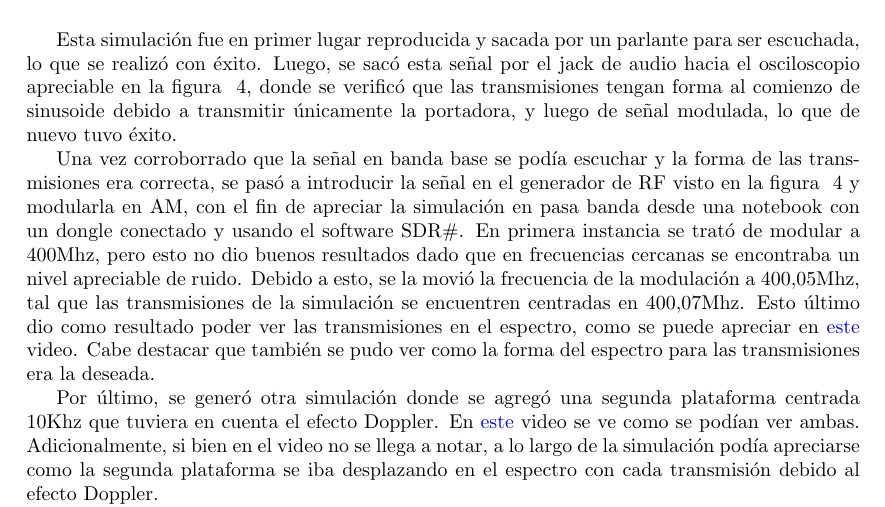
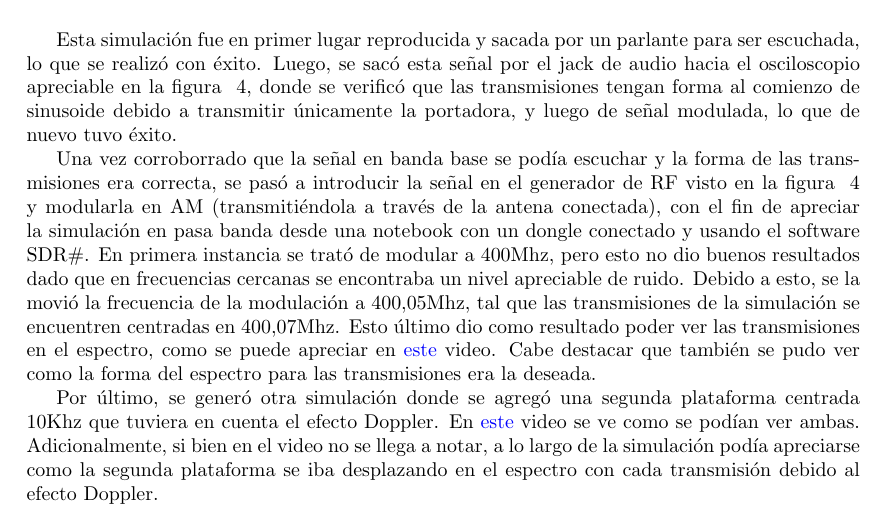
Before and after one commit to tomyyn/PPS, a LaTeX document (Informe/Práctica Profesional Supervisada - Tomás Naiouf.tex): part of page 8 of 10, cut so that both start at the same text. Compiled offline with pdfLaTeX.

Commit message:
Informe - Pulido 3

```diff
--- a/Informe/Práctica Profesional Supervisada - Tomás Naiouf.tex
+++ b/Informe/Práctica Profesional Supervisada - Tomás Naiouf.tex
@@ -184,7 +184,7 @@ Para las pruebas del sistema, las cuales tuvieron lugar en el laboratorio, se ge
 
 Esta simulación fue en primer lugar reproducida y sacada por un parlante para ser escuchada, lo que se realizó con éxito. Luego, se sacó esta señal por el jack de audio hacia el osciloscopio apreciable en la figura ~\ref{Test}, donde se verificó que las transmisiones tengan forma al comienzo de sinusoide debido a transmitir únicamente la portadora, y luego de señal modulada, lo que de nuevo tuvo éxito.
 \par
-Una vez corroborrado que la señal en banda base se podía escuchar y la forma de las transmisiones era correcta, se pasó a introducir la señal en el generador de RF visto en la figura ~\ref{Test} y modularla en AM, con el fin de apreciar la simulación en pasa banda desde una notebook con un dongle conectado y usando el software SDR\#. En primera instancia se trató de modular a 400Mhz, pero esto no dio buenos resultados dado que en frecuencias cercanas se encontraba un nivel apreciable de ruido. Debido a esto, se la movió la frecuencia de la modulación a  400,05Mhz, tal que las transmisiones de la simulación se encuentren centradas en 400,07Mhz. Esto último dio como resultado poder ver las transmisiones en el espectro, como se puede apreciar en \textcolor{blue}{\href {https://drive.google.com/file/d/1FieeQKkBJIfpKAu_4E4Ik1SV4s9q1Qw6/view?usp=sharing}{este}} video. Cabe destacar que también se pudo ver como la forma del espectro para las transmisiones era la deseada.
+Una vez corroborrado que la señal en banda base se podía escuchar y la forma de las transmisiones era correcta, se pasó a introducir la señal en el generador de RF visto en la figura ~\ref{Test} y modularla en AM (transmitiéndola a través de la antena conectada), con el fin de apreciar la simulación en pasa banda desde una notebook con un dongle conectado y usando el software SDR\#. En primera instancia se trató de modular a 400Mhz, pero esto no dio buenos resultados dado que en frecuencias cercanas se encontraba un nivel apreciable de ruido. Debido a esto, se la movió la frecuencia de la modulación a  400,05Mhz, tal que las transmisiones de la simulación se encuentren centradas en 400,07Mhz. Esto último dio como resultado poder ver las transmisiones en el espectro, como se puede apreciar en \textcolor{blue}{\href {https://drive.google.com/file/d/1FieeQKkBJIfpKAu_4E4Ik1SV4s9q1Qw6/view?usp=sharing}{este}} video. Cabe destacar que también se pudo ver como la forma del espectro para las transmisiones era la deseada.
 \par
 Por último, se generó otra simulación donde se agregó una segunda plataforma centrada 10Khz que tuviera en cuenta el efecto Doppler. En  \textcolor{blue}{\href {https://drive.google.com/file/d/1FfI8xw6hzwwgcrzLQBHW1-g3nXa6ZuWW/view?usp=sharing}{este}} video se ve como se podían ver ambas. Adicionalmente, si bien en el video no se llega a notar, a lo largo de la simulación podía apreciarse como la segunda plataforma se iba desplazando en el espectro con cada transmisión debido al efecto Doppler.
 \par
```
